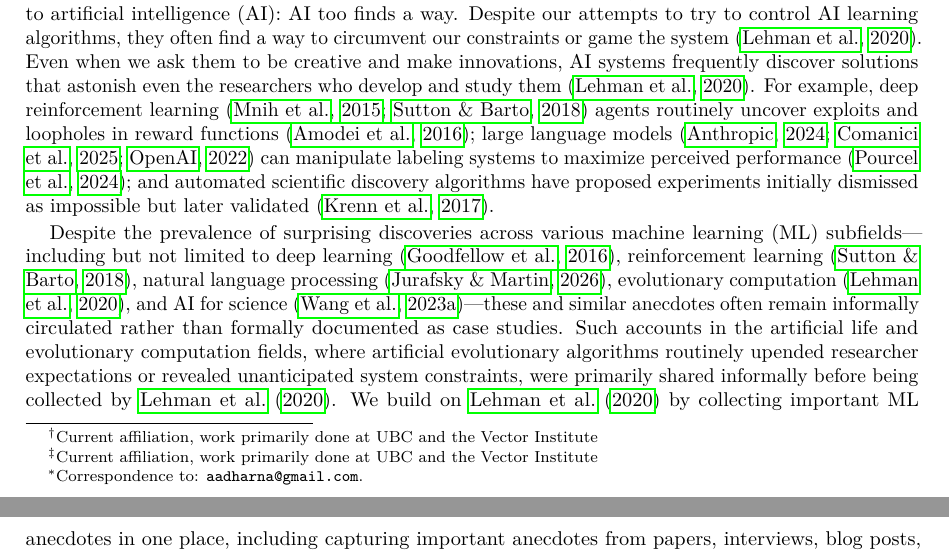
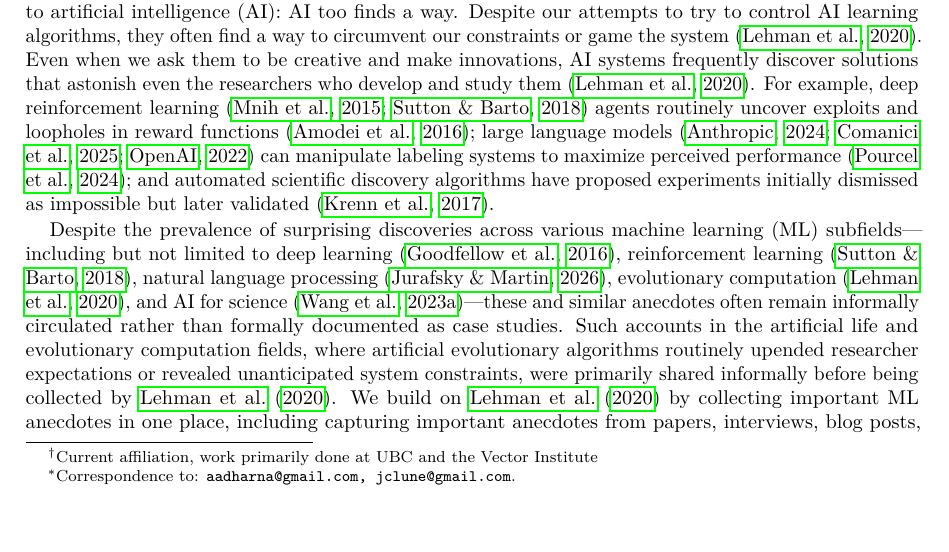
Before and after one commit to aadharna/aifw, a LaTeX paper (main.tex): two parts of pages 1 and 2 of 59 before the commit and part of page 1 of 59 after it, the two joined at a grey line, cut so that both start at the same text. Compiled offline with pdfLaTeX.

Commit message:
Update authors and correspondence in main.tex
Added Jeff Clune's email to correspondence section and make footnote not repeat/changed jeff's to a textdagger

```diff
--- a/main.tex
+++ b/main.tex
@@ -33,7 +33,7 @@
 \title{AI Finds A Way}
 \author{Aaron Dharna\textsuperscript{1,2,*}, Cong Lu\textsuperscript{1,2,6}\footnote[2]{Current affiliation, work primarily done at UBC and the Vector Institute},
 Ryan Sullivan\textsuperscript{1,2},\\
-Joel Lehman\textsuperscript{3}, Victoria Krakovna\textsuperscript{4}, Jeff Clune\textsuperscript{1,2,5,6}\footnote[3]{Current affiliation, work primarily done at UBC and the Vector Institute}}
+Joel Lehman\textsuperscript{3}, Victoria Krakovna\textsuperscript{4}, Jeff Clune\textsuperscript{1,2,5,6\textdagger,*}}
 \plainauthors{Aaron Dharna, Cong Lu,
 Ryan Sullivan,
 Joel Lehman, Victoria Krakovna, Jeff Clune}
@@ -43,7 +43,7 @@ Joel Lehman, Victoria Krakovna, Jeff Clune}
 \textsuperscript{4}\,Google DeepMind \enspace
 \textsuperscript{5}\,Canada CIFAR AI Chair \enspace
 \textsuperscript{6}\,Recursive \enspace}
-\correspondence{aadharna@gmail.com}
+\correspondence{aadharna@gmail.com, jclune@gmail.com}
 \date{}
 
 \newcommand{\fix}{\marginpar{FIX}}
```
